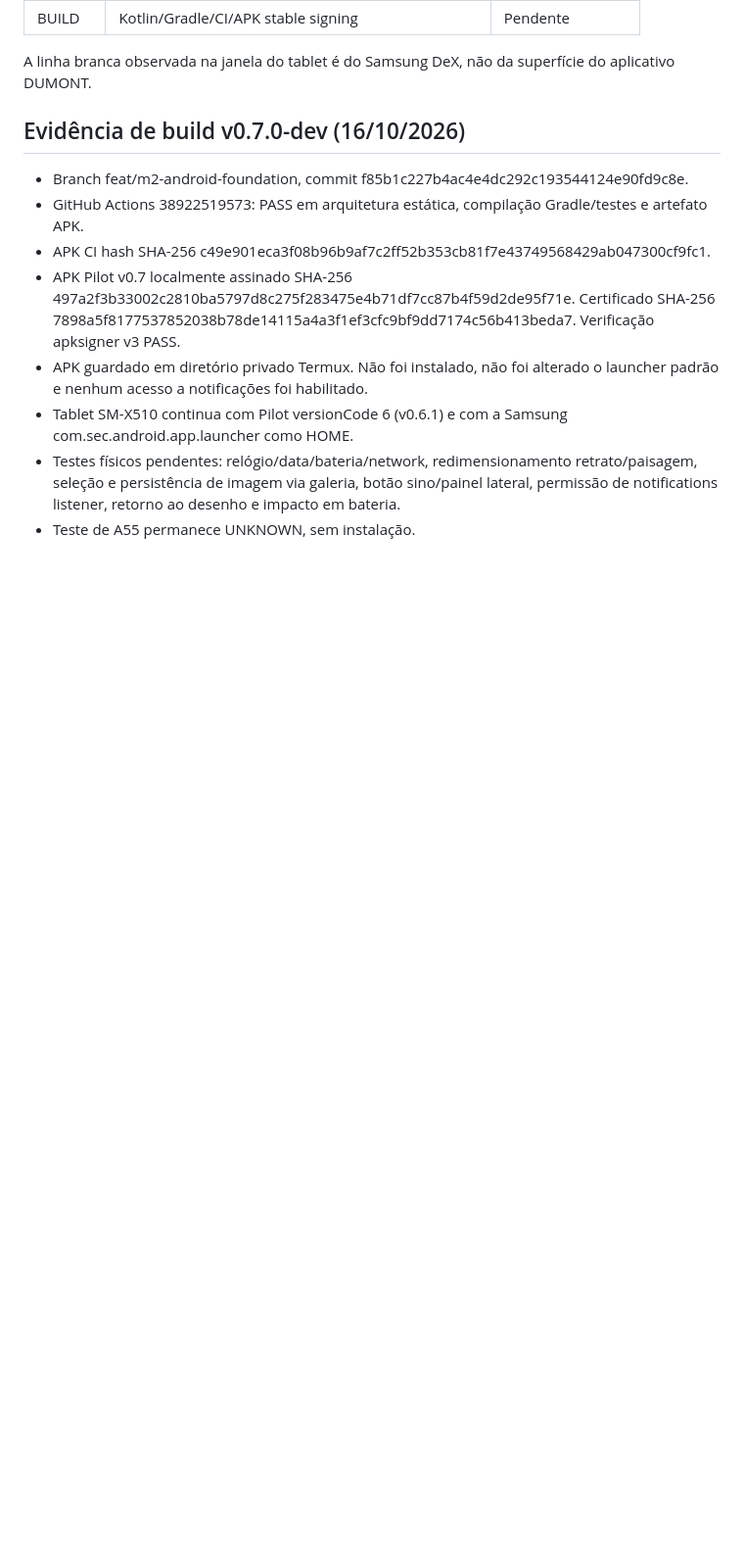
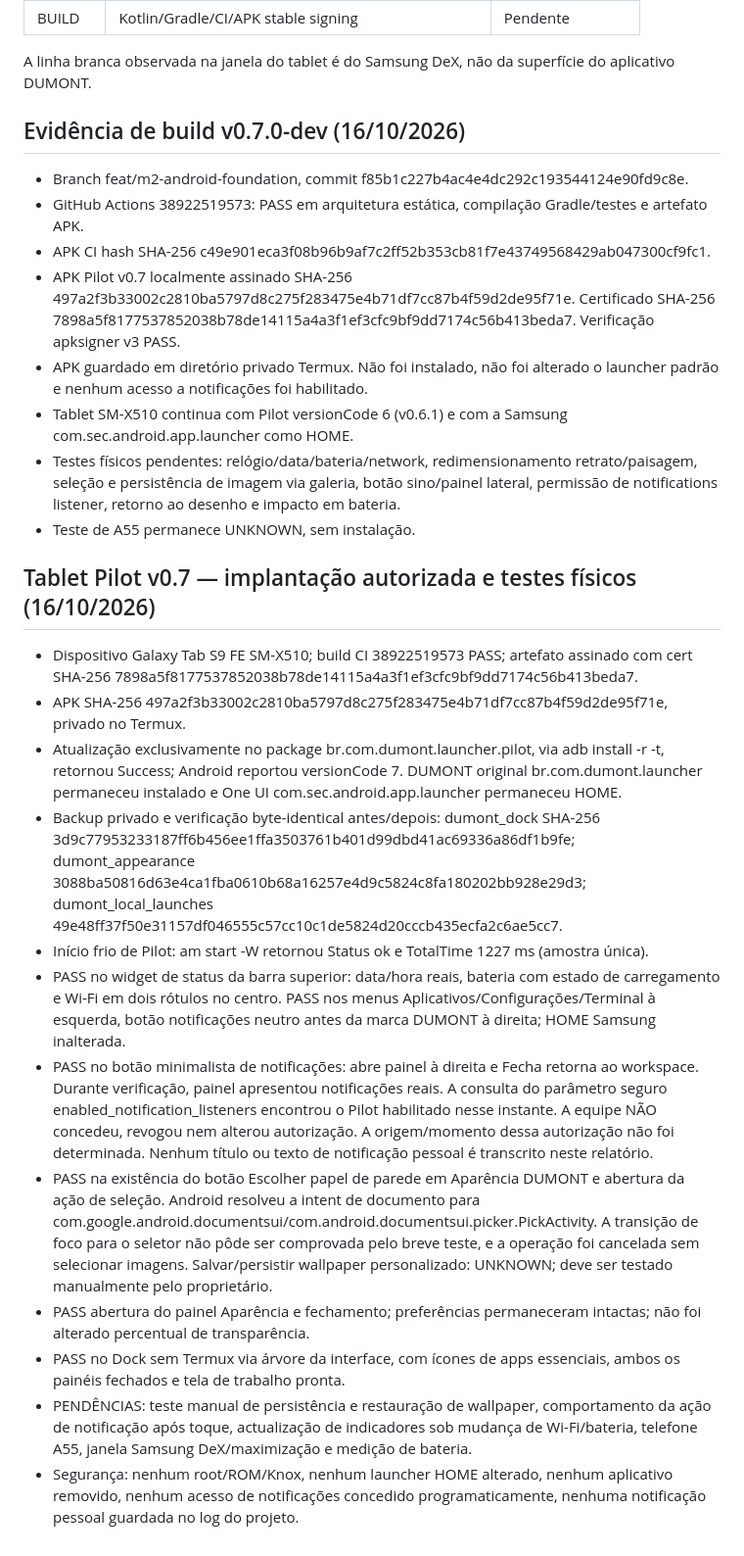
Before and after one commit to marcellosouzaoff/dumont-os, a Markdown page: docs/ADR-0005-STATUS-WALLPAPER-NOTIFICACOES.md, the part around the change. Shown at 98% size. Rendered like a GitHub page; blank space fills up the shorter version.

Commit message:
test(android): document tablet v0.7 installation and UI gates

```diff
--- a/docs/ADR-0005-STATUS-WALLPAPER-NOTIFICACOES.md
+++ b/docs/ADR-0005-STATUS-WALLPAPER-NOTIFICACOES.md
@@ -40,3 +40,18 @@ A linha branca observada na janela do tablet é do Samsung DeX, não da superfí
 - Tablet SM-X510 continua com Pilot versionCode 6 (v0.6.1) e com a Samsung com.sec.android.app.launcher como HOME.
 - Testes físicos pendentes: relógio/data/bateria/network, redimensionamento retrato/paisagem, seleção e persistência de imagem via galeria, botão sino/painel lateral, permissão de notifications listener, retorno ao desenho e impacto em bateria.
 - Teste de A55 permanece UNKNOWN, sem instalação.
+
+## Tablet Pilot v0.7 — implantação autorizada e testes físicos (16/10/2026)
+
+- Dispositivo Galaxy Tab S9 FE SM-X510; build CI 38922519573 PASS; artefato assinado com cert SHA-256 7898a5f8177537852038b78de14115a4a3f1ef3cfc9bf9dd7174c56b413beda7.
+- APK SHA-256 497a2f3b33002c2810ba5797d8c275f283475e4b71df7cc87b4f59d2de95f71e, privado no Termux.
+- Atualização exclusivamente no package br.com.dumont.launcher.pilot, via adb install -r -t, retornou Success; Android reportou versionCode 7. DUMONT original br.com.dumont.launcher permaneceu instalado e One UI com.sec.android.app.launcher permaneceu HOME.
+- Backup privado e verificação byte-identical antes/depois: dumont_dock SHA-256 3d9c77953233187ff6b456ee1ffa3503761b401d99dbd41ac69336a86df1b9fe; dumont_appearance 3088ba50816d63e4ca1fba0610b68a16257e4d9c5824c8fa180202bb928e29d3; dumont_local_launches 49e48ff37f50e31157df046555c57cc10c1de5824d20cccb435ecfa2c6ae5cc7.
+- Início frio de Pilot: am start -W retornou Status ok e TotalTime 1227 ms (amostra única).
+- PASS no widget de status da barra superior: data/hora reais, bateria com estado de carregamento e Wi-Fi em dois rótulos no centro. PASS nos menus Aplicativos/Configurações/Terminal à esquerda, botão notificações neutro antes da marca DUMONT à direita; HOME Samsung inalterada.
+- PASS no botão minimalista de notificações: abre painel à direita e Fecha retorna ao workspace. Durante verificação, painel apresentou notificações reais. A consulta do parâmetro seguro enabled_notification_listeners encontrou o Pilot habilitado nesse instante. A equipe NÃO concedeu, revogou nem alterou autorização. A origem/momento dessa autorização não foi determinada. Nenhum título ou texto de notificação pessoal é transcrito neste relatório.
+- PASS na existência do botão Escolher papel de parede em Aparência DUMONT e abertura da ação de seleção. Android resolveu a intent de documento para com.google.android.documentsui/com.android.documentsui.picker.PickActivity. A transição de foco para o seletor não pôde ser comprovada pelo breve teste, e a operação foi cancelada sem selecionar imagens. Salvar/persistir wallpaper personalizado: UNKNOWN; deve ser testado manualmente pelo proprietário.
+- PASS abertura do painel Aparência e fechamento; preferências permaneceram intactas; não foi alterado percentual de transparência.
+- PASS no Dock sem Termux via árvore da interface, com ícones de apps essenciais, ambos os painéis fechados e tela de trabalho pronta.
+- PENDÊNCIAS: teste manual de persistência e restauração de wallpaper, comportamento da ação de notificação após toque, actualização de indicadores sob mudança de Wi-Fi/bateria, telefone A55, janela Samsung DeX/maximização e medição de bateria.
+- Segurança: nenhum root/ROM/Knox, nenhum launcher HOME alterado, nenhum aplicativo removido, nenhum acesso de notificações concedido programaticamente, nenhuma notificação pessoal guardada no log do projeto.
```
